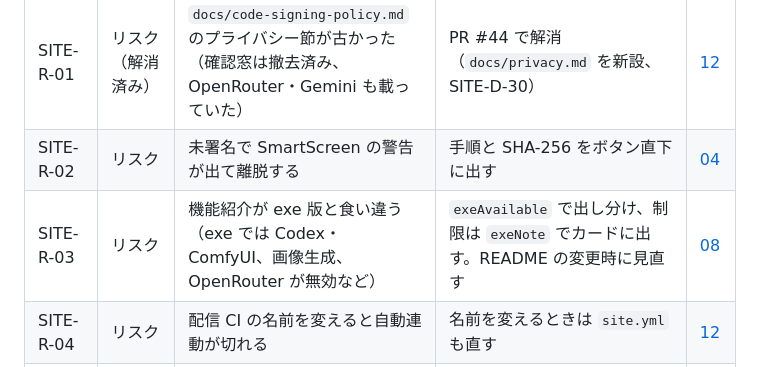
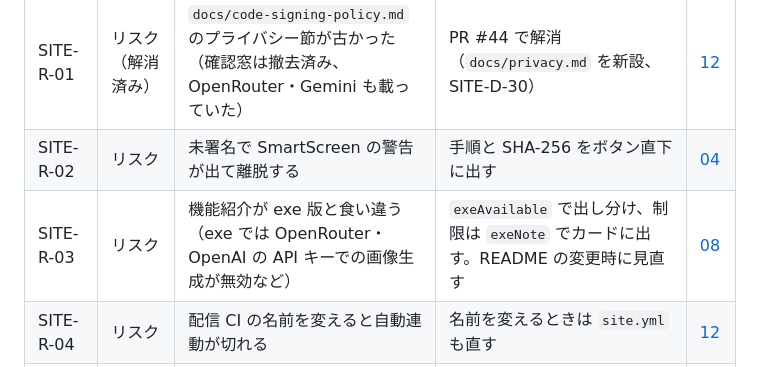
Before and after one commit to itiwoja/DC-Designer, a Markdown page: docs/design/11_tech_spec.md, the part around the change. GitHub-like rendering.

```diff
--- a/docs/design/11_tech_spec.md
+++ b/docs/design/11_tech_spec.md
@@ -11,7 +11,7 @@
 |---|---|---|---|---|
 | SITE-R-01 | リスク（解消済み） | `docs/code-signing-policy.md` のプライバシー節が古かった（確認窓は撤去済み、OpenRouter・Gemini も載っていた） | PR #44 で解消（`docs/privacy.md` を新設、SITE-D-30） | [12](#12-リスクと対策) |
 | SITE-R-02 | リスク | 未署名で SmartScreen の警告が出て離脱する | 手順と SHA-256 をボタン直下に出す | [04](04_functional_spec.md) |
-| SITE-R-03 | リスク | 機能紹介が exe 版と食い違う（exe では Codex・ComfyUI、画像生成、OpenRouter が無効など） | `exeAvailable` で出し分け、制限は `exeNote` でカードに出す。README の変更時に見直す | [08](08_database.md) |
+| SITE-R-03 | リスク | 機能紹介が exe 版と食い違う（exe では OpenRouter・OpenAI の API キーでの画像生成が無効など） | `exeAvailable` で出し分け、制限は `exeNote` でカードに出す。README の変更時に見直す | [08](08_database.md) |
 | SITE-R-04 | リスク | 配信 CI の名前を変えると自動連動が切れる | 名前を変えるときは `site.yml` も直す | [12](#12-リスクと対策) |
 | SITE-R-05 | リスク | 署名を始めるときに `signedSince` を書き忘れると、署名済みの版が「未署名」と出る | 署名つきの最初の版を出す手順に入れる | [12](#12-リスクと対策) |
 
```
Also changed, not shown: docs/design/04_functional_spec.md (+3 -3 lines), docs/design/README.md (+1 -0 lines).
